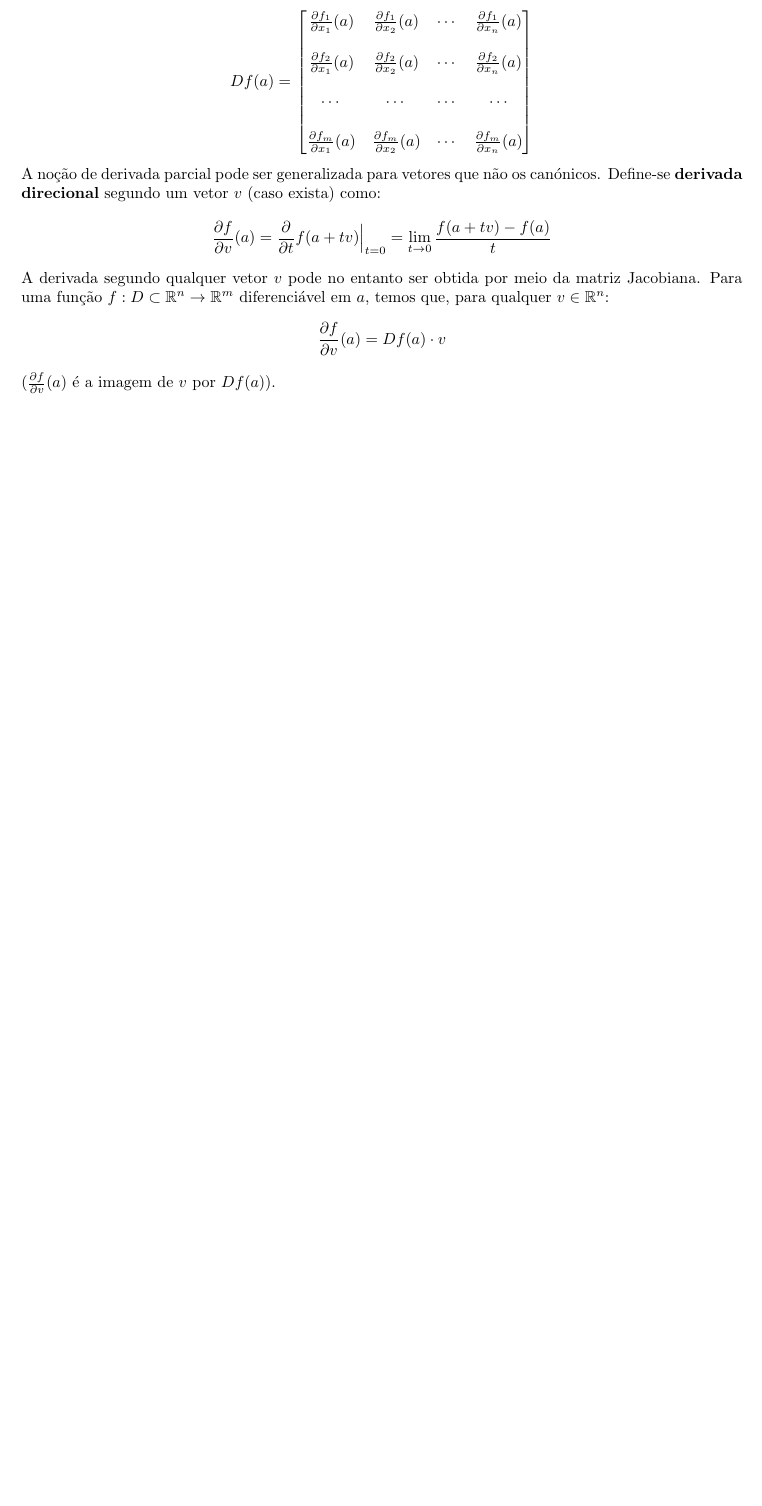
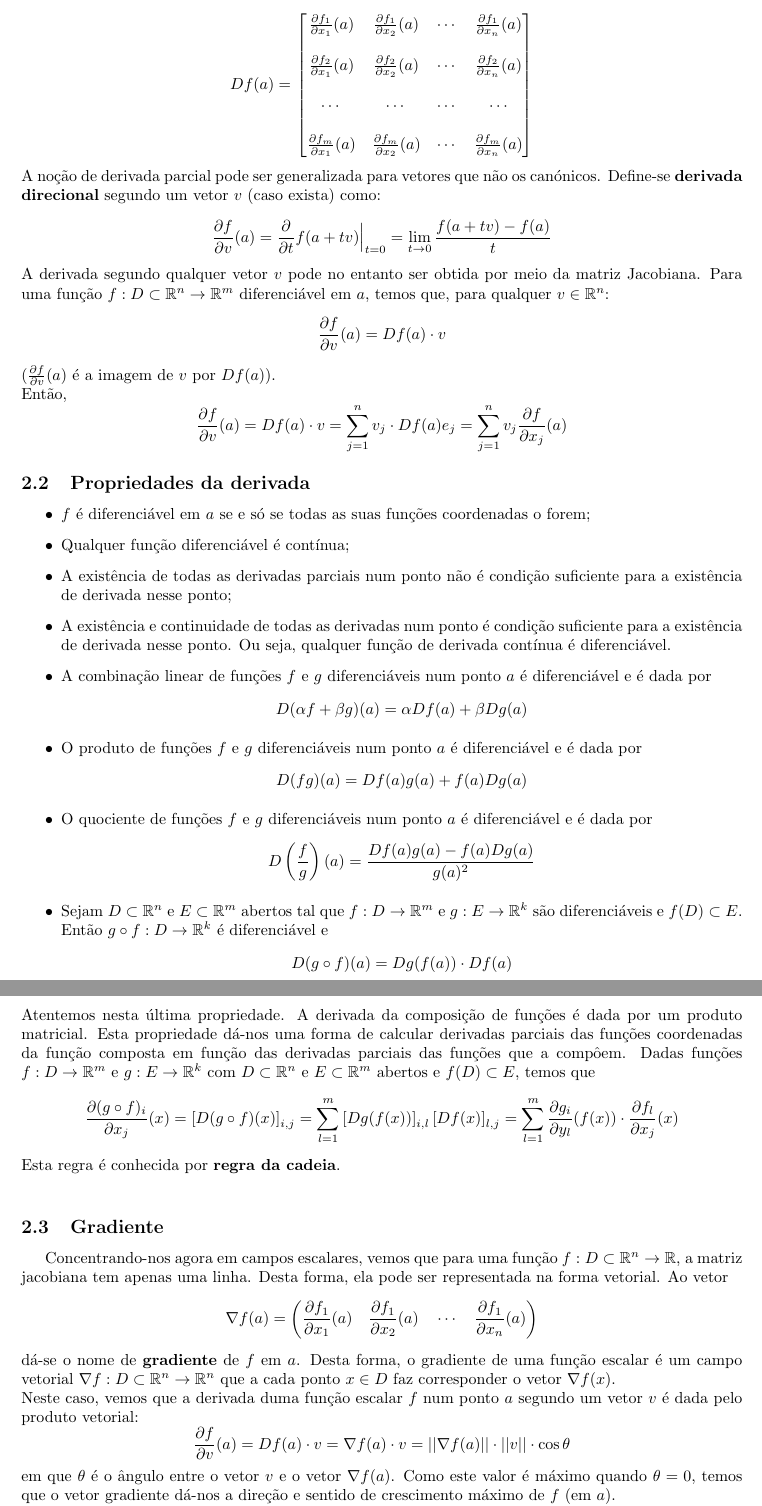
Before and after one commit to Calhau18/Calculus-II, a LaTeX document (CDI2.tex): part of page 5 of 5 before the commit and two parts of pages 5 and 6 of 6 after it, the two joined at a grey line, cut so that both start at the same text, the shorter picture padded with empty space. Compiled offline with pdfLaTeX.

Commit message:
Diferenciabilidade (Revisão). Gradiente. Linhas e Conjuntos de Nível

```diff
--- a/CDI2.tex
+++ b/CDI2.tex
@@ -176,4 +177,39 @@ A derivada segundo qualquer vetor $v$ pode no entanto ser obtida por meio da mat
 $$
 \frac{\partial f}{\partial v}(a) = Df(a) \cdot v
 $$
-($\frac{\partial f}{\partial v}(a)$ é a imagem de $v$ por $Df(a)$).
+($\frac{\partial f}{\partial v}(a)$ é a imagem de $v$ por $Df(a)$).\\
+Então,
+$$
+\frac{\partial f}{\partial v}(a) = Df(a)\cdot v = \sum_{j=1}^n v_j \cdot Df(a)e_j = \sum_{j=1}^n v_j \frac{\partial f}{\partial x_j} (a)
+$$
+\subsection{Propriedades da derivada}
+\begin{itemize}
+	\item $f$ é diferenciável em $a$ se e só se todas as suas funções coordenadas o forem;
+	\item Qualquer função diferenciável é contínua;
+	\item A existência de todas as derivadas parciais num ponto não é condição suficiente para a existência de derivada nesse ponto;
+	\item A existência e continuidade de todas as derivadas num ponto é condição suficiente para a existência de derivada nesse ponto. Ou seja, qualquer função de derivada contínua é diferenciável.
+	\item A combinação linear de funções $f$ e $g$ diferenciáveis num ponto $a$ é diferenciável e é dada por $$ D(\alpha f+\beta g)(a)=\alpha Df(a)+\beta Dg(a)$$
+	\item O produto de funções $f$ e $g$ diferenciáveis num ponto $a$ é diferenciável e é dada por $$ D(fg)(a)=Df(a)g(a)+f(a)Dg(a)$$
+	\item O quociente de funções $f$ e $g$ diferenciáveis num ponto $a$ é diferenciável e é dada por $$ D\left(\frac{f}{g} \right)(a)=\frac{Df(a)g(a)-f(a)Dg(a)}{g(a)^2} $$
+	\item Sejam $D \subset \mathbb{R}^n$ e $E \subset \mathbb{R}^m$ abertos tal que $f: D \to \mathbb{R}^m$ e $g: E \to \mathbb{R}^k$ são diferenciáveis e $f(D) \subset E$. Então $g \circ f: D \to \mathbb{R}^k$ é diferenciável e $$ D(g \circ f)(a) = Dg(f(a)) \cdot Df(a) $$
+\end{itemize}
+Atentemos nesta última propriedade. A derivada da composição de funções é dada por um produto matricial. Esta propriedade dá-nos uma forma de calcular derivadas parciais das funções coordenadas da função composta em função das derivadas parciais das funções que a compôem. Dadas funções $f: D \to \mathbb{R}^m$ e $g: E \to \mathbb{R}^k$ com $D \subset \mathbb{R}^n$ e $E \subset \mathbb{R}^m$ abertos e $f(D) \subset E$, temos que
+$$
+\frac{\partial (g \circ f)_i }{\partial x_j}(x) = \left[ D(g \circ f)(x) \right]_{i,j} = \sum_{l=1}^m \left[ Dg(f(x)) \right]_{i,l} \left[ Df(x) \right]_{l,j} = \sum_{l=1}^m \frac{\partial g_i}{\partial y_l}(f(x)) \cdot \frac{\partial f_l}{\partial x_j}(x)
+$$
+Esta regra é conhecida por \textbf{regra da cadeia}.\\
+
+\subsection{Gradiente}
+Concentrando-nos agora em campos escalares, vemos que para uma função $f: D \subset \mathbb{R}^n \to \mathbb{R}$, a matriz jacobiana tem apenas uma linha. Desta forma, ela pode ser representada na forma vetorial. Ao vetor
+$$
+\nabla f(a) = \left( \frac{\partial f_1}{\partial x_1}(a) \quad \frac{\partial f_1}{\partial x_2}(a) \quad \cdots \quad \frac{\partial f_1}{\partial x_n}(a) \right)
+$$
+dá-se o nome de \textbf{gradiente} de $f$ em $a$. Desta forma, o gradiente de uma função escalar é um campo vetorial $\nabla f: D \subset \mathbb{R}^n \to \mathbb{R}^n$ que a cada ponto $x \in D$ faz corresponder o vetor $\nabla f(x)$.\\
+Neste caso, vemos que a derivada duma função escalar $f$ num ponto $a$ segundo um vetor $v$ é dada pelo produto vetorial:
+$$
+\frac{\partial f}{\partial v}(a) = Df(a) \cdot v = \nabla f(a) \cdot v = || \nabla f(a) || \cdot ||v|| \cdot \cos \theta
+$$
+em que $\theta$ é o ângulo entre o vetor $v$ e o vetor $\nabla f(a)$. Como este valor é máximo quando $\theta = 0$, temos que o vetor gradiente dá-nos a direção e sentido de crescimento máximo de $f$ (em $a$).\\
+Observe-se ainda que se $v \perp \nabla f(a)$ então a derivada de $f$ em $a$ segundo $v$ é nula.\\
+Note-se que com os vetores linha da matriz jacobiana de uma função $f: D \subset \mathbb{R}^n \to \mathbb{R}^m$ correspondem aos gradientes das funções coordenadas de $f$:
+\begin{center}$
```
Also changed, not shown: CDI2.tex (30 more changed lines).
